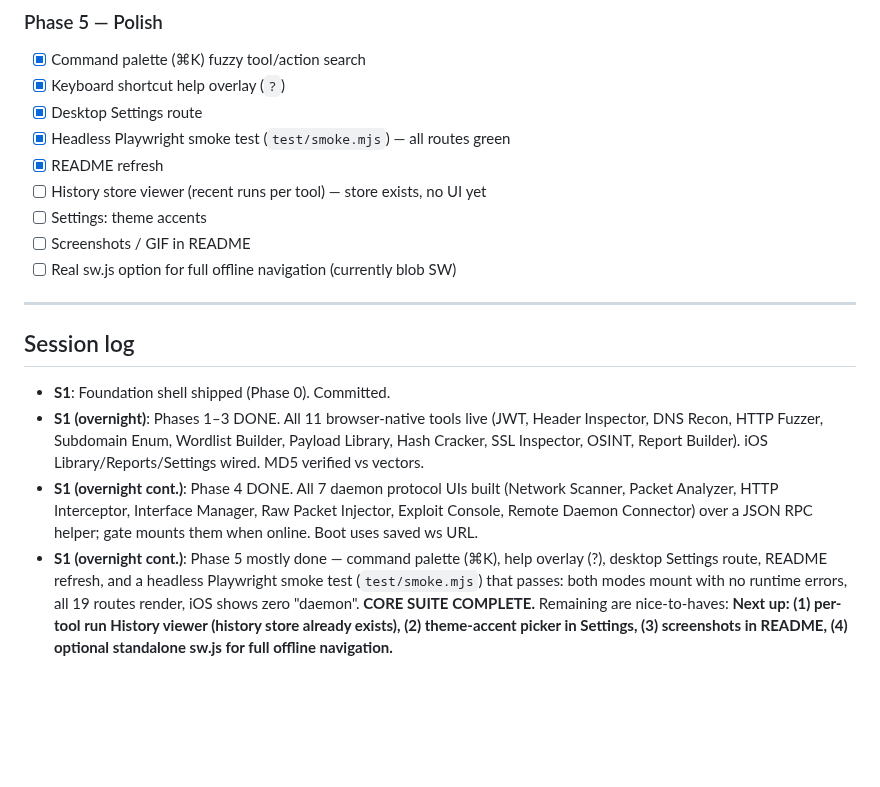
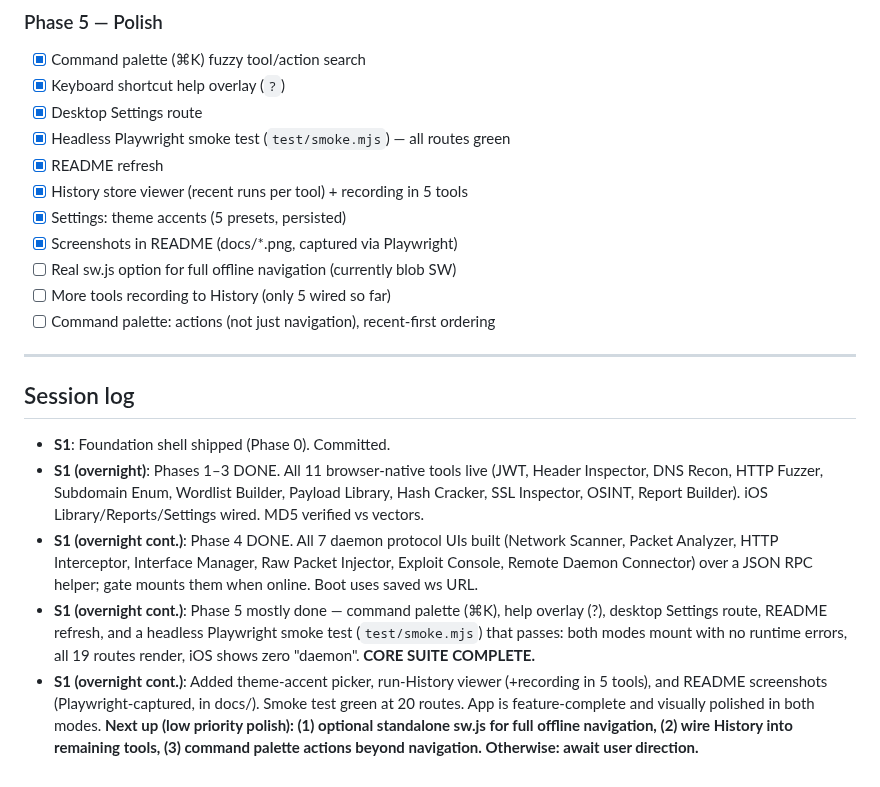
Before and after one commit to sprizzlesites/FreakSploit, a Markdown page: PROGRESS.md, the part around the change. GitHub-like rendering; blank space fills up the shorter version.

Commit message:
Add README screenshots (desktop + iOS), update progress tracker
Playwright-captured screenshots in docs/ showing the desktop multi-pane
IDE and the iOS swipe interface, embedded in the README. Progress tracker
updated: core suite complete, only low-priority polish remains.

Co-Authored-By: Claude Opus 4.8 <noreply@anthropic.com>
Claude-Session: https://claude.ai/code/session_015CrM97AMYaZRdxcVNCDT37

```diff
--- a/PROGRESS.md
+++ b/PROGRESS.md
@@ -75,10 +75,12 @@ Last updated: 2026-06-24 (session start, autonomous overnight build)
 - [x] Desktop Settings route
 - [x] Headless Playwright smoke test (`test/smoke.mjs`) — all routes green
 - [x] README refresh
-- [ ] History store viewer (recent runs per tool) — store exists, no UI yet
-- [ ] Settings: theme accents
-- [ ] Screenshots / GIF in README
+- [x] History store viewer (recent runs per tool) + recording in 5 tools
+- [x] Settings: theme accents (5 presets, persisted)
+- [x] Screenshots in README (docs/*.png, captured via Playwright)
 - [ ] Real sw.js option for full offline navigation (currently blob SW)
+- [ ] More tools recording to History (only 5 wired so far)
+- [ ] Command palette: actions (not just navigation), recent-first ordering
 
 ---
 
@@ -96,7 +98,11 @@ Last updated: 2026-06-24 (session start, autonomous overnight build)
   help overlay (?), desktop Settings route, README refresh, and a headless
   Playwright smoke test (`test/smoke.mjs`) that passes: both modes mount
   with no runtime errors, all 19 routes render, iOS shows zero "daemon".
-  **CORE SUITE COMPLETE.** Remaining are nice-to-haves:
-  **Next up: (1) per-tool run History viewer (history store already exists),
-  (2) theme-accent picker in Settings, (3) screenshots in README,
-  (4) optional standalone sw.js for full offline navigation.**
+  **CORE SUITE COMPLETE.**
+- **S1 (overnight cont.)**: Added theme-accent picker, run-History viewer
+  (+recording in 5 tools), and README screenshots (Playwright-captured,
+  in docs/). Smoke test green at 20 routes. App is feature-complete and
+  visually polished in both modes.
+  **Next up (low priority polish): (1) optional standalone sw.js for full
+  offline navigation, (2) wire History into remaining tools, (3) command
+  palette actions beyond navigation. Otherwise: await user direction.**
```
Also changed, not shown: README.md (+6 -0 lines), docs/desktop-jwt.png (added), docs/desktop-overview.png (added), docs/ios-tools.png (added).
